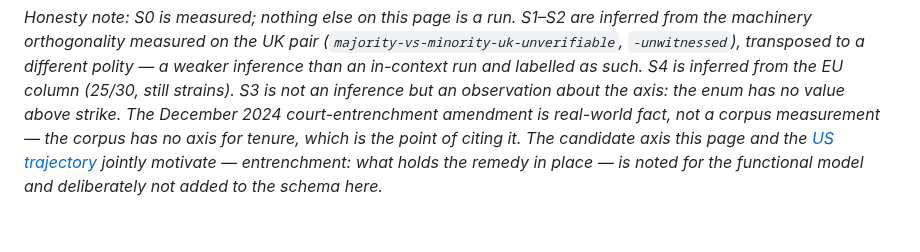
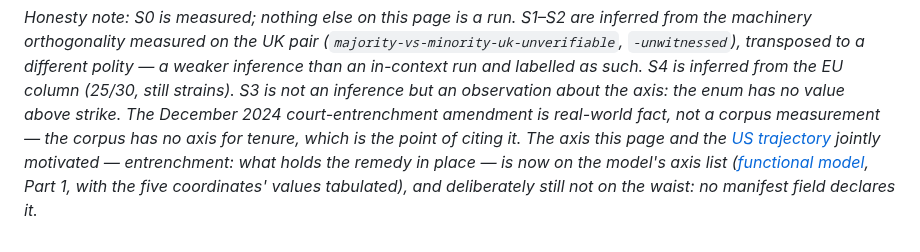
Before and after one commit to GlassOnTin/civic-kernel, a Markdown page: docs/de-trajectory.md, the part around the change. Rendered like a GitHub page.

```diff
--- a/docs/de-trajectory.md
+++ b/docs/de-trajectory.md
@@ -79,7 +79,8 @@ polity — a weaker inference than an in-context run and labelled as such. S4 is
 from the EU column (25/30, still strains). S3 is not an inference but an observation
 about the axis: the enum has no value above strike. The December 2024 court-entrenchment
 amendment is real-world fact, not a corpus measurement — the corpus has no axis for
-tenure, which is the point of citing it. The candidate axis this page and the
-[US trajectory](us-trajectory.md) jointly motivate — entrenchment: what holds the remedy
-in place — is noted for the functional model and deliberately not added to the schema
-here.*
+tenure, which is the point of citing it. The axis this page and the
+[US trajectory](us-trajectory.md) jointly motivated — entrenchment: what holds the remedy
+in place — is now on the model's axis list ([functional model](functional-model.md),
+Part 1, with the five coordinates' values tabulated), and deliberately still not on the
+waist: no manifest field declares it.*
```
Also changed, not shown: docs/functional-model.md (+30 -3 lines), docs/us-trajectory.md (+6 -5 lines).
